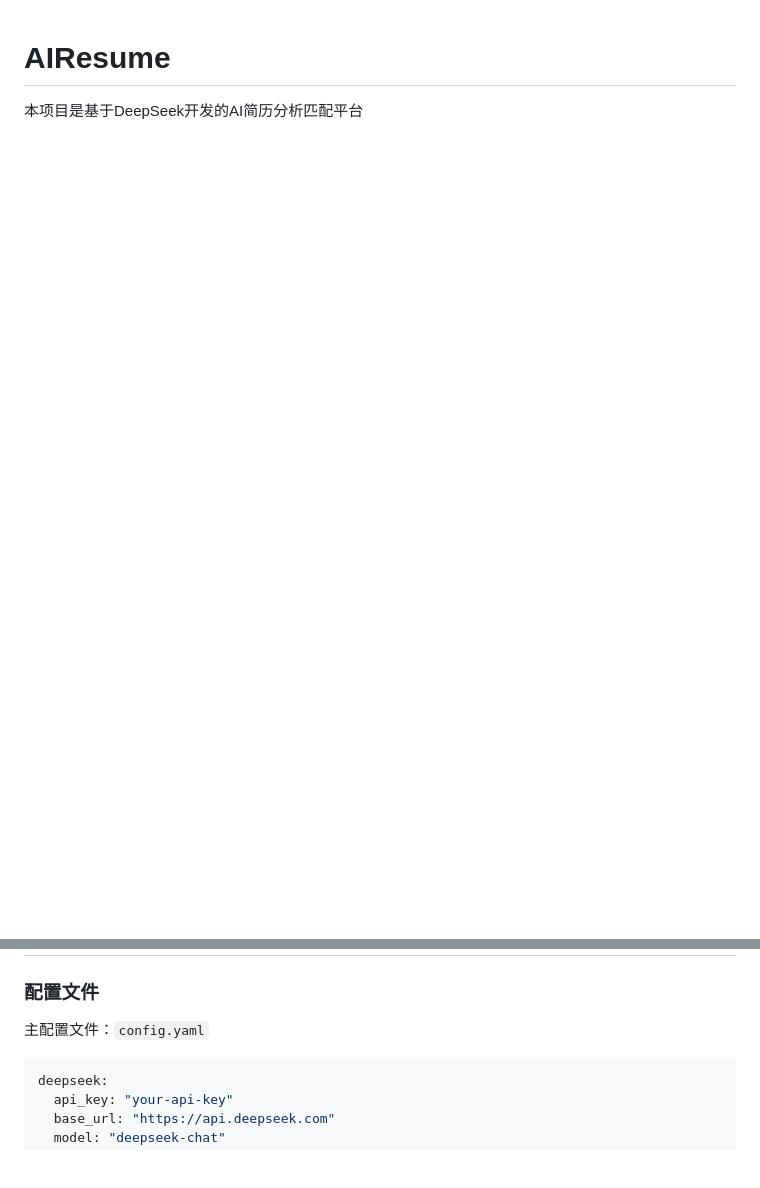
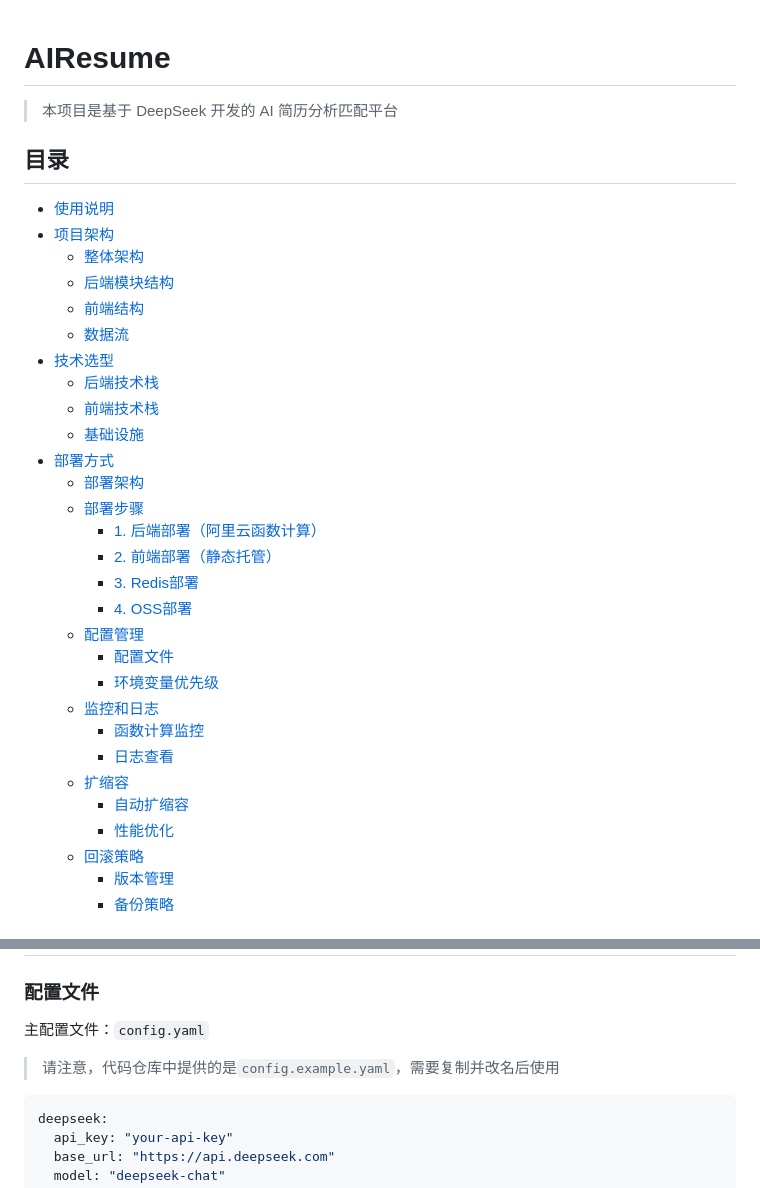
Before and after one commit to yydwjj/AIResume, a Markdown page: README.md, 2 parts joined by grey strips. Drawn GitHub-style; blank space fills up the shorter version.

Commit message:
添加README目录

````diff
--- a/README.md
+++ b/README.md
@@ -1,3 +1,37 @@
 # AIResume
-本项目是基于DeepSeek开发的AI简历分析匹配平台
 
+> 本项目是基于 DeepSeek 开发的 AI 简历分析匹配平台
+
+## 目录
+
+- [使用说明](#使用说明)
+- [项目架构](#项目架构)
+   - [整体架构](#整体架构)
+   - [后端模块结构](#后端模块结构)
+   - [前端结构](#前端结构)
+   - [数据流](#数据流)
+- [技术选型](#技术选型)
+   - [后端技术栈](#后端技术栈)
+   - [前端技术栈](#前端技术栈)
+   - [基础设施](#基础设施)
+- [部署方式](#部署方式)
+   - [部署架构](#部署架构)
+   - [部署步骤](#部署步骤)
+      - [1. 后端部署（阿里云函数计算）](#1-后端部署阿里云函数计算)
+      - [2. 前端部署（静态托管）](#2-前端部署静态托管)
+      - [3. Redis部署](#3-redis部署)
+      - [4. OSS部署](#4-oss部署)
+   - [配置管理](#配置管理)
+      - [配置文件](#配置文件)
+      - [环境变量优先级](#环境变量优先级)
+   - [监控和日志](#监控和日志)
+      - [函数计算监控](#函数计算监控)
+      - [日志查看](#日志查看)
+   - [扩缩容](#扩缩容)
+      - [自动扩缩容](#自动扩缩容)
+      - [性能优化](#性能优化)
+   - [回滚策略](#回滚策略)
+      - [版本管理](#版本管理)
+      - [备份策略](#备份策略)
+
+
@@ -212,6 +261,7 @@ frontend_dep/
 
 ### 配置文件
 主配置文件：`config.yaml`
+> 请注意，代码仓库中提供的是`config.example.yaml`，需要复制并改名后使用
 
 ```yaml
 deepseek:
````
Also changed, not shown: other parts of README.md (+15 -14 lines).
